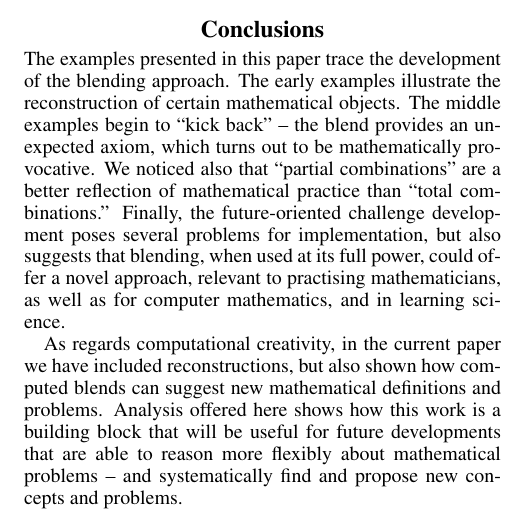
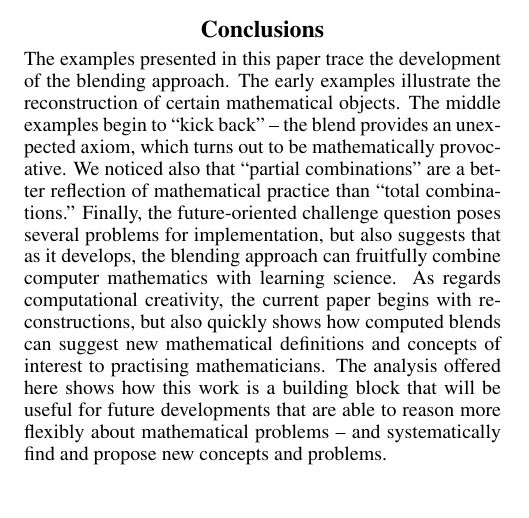
Before and after one commit to holtzermann17/ICCC2015, a LaTeX paper (mathsICCC.tex, which reads conclusions.tex): part of page 8 of 8, cut so that both start at the same text. Compiled offline with pdfLaTeX.

Commit message:
revise conclusions a bit for 'flow'

```diff
--- a/conclusions.tex
+++ b/conclusions.tex
@@ -8,17 +8,16 @@ back'' -- the blend provides an unexpected axiom, which turns out to
 be mathematically provocative.  We noticed also that ``partial
 combinations'' are a better reflection of mathematical practice than
 ``total combinations.''  Finally, the future-oriented challenge
-development poses several problems for implementation, but also
-suggests that blending, when used at its full power, could offer a
-novel approach, relevant to practising mathematicians,
-as well as for computer mathematics, and in learning science.
-
-As regards computational creativity, in the current paper we have
-included reconstructions, but also shown how computed blends can suggest
-new mathematical definitions and problems.  Analysis offered here
-shows how this work is a building block that will be useful for future
-developments that are able to reason more flexibly about mathematical
-problems -- and systematically find and propose  new concepts and problems.
+question poses several problems for implementation, but also suggests
+that as it develops, the blending approach can fruitfully combine
+computer mathematics with learning science.  As regards computational
+creativity, the current paper begins with reconstructions, but also
+quickly shows how computed blends can suggest new mathematical
+definitions and concepts of interest to practising mathematicians.
+The analysis offered here shows how this work is a building block that
+will be useful for future developments that are able to reason more
+flexibly about mathematical problems -- and systematically find and
+propose new concepts and problems.
 
 %%% Local Variables:
 %%% mode: latex
```
